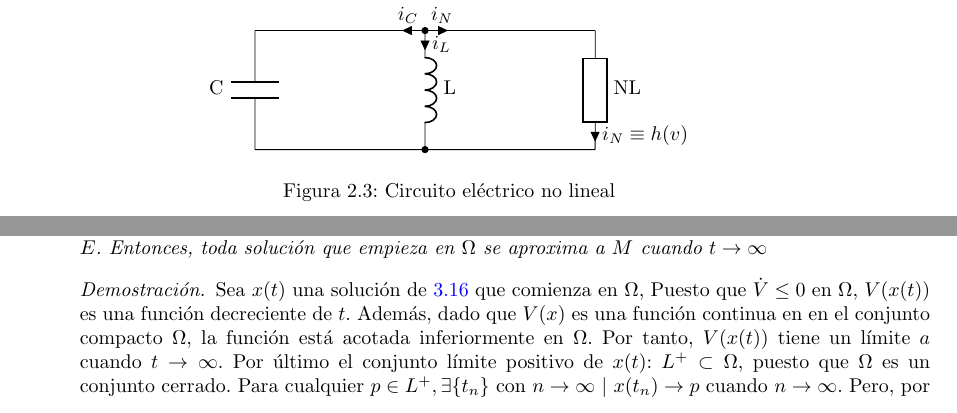
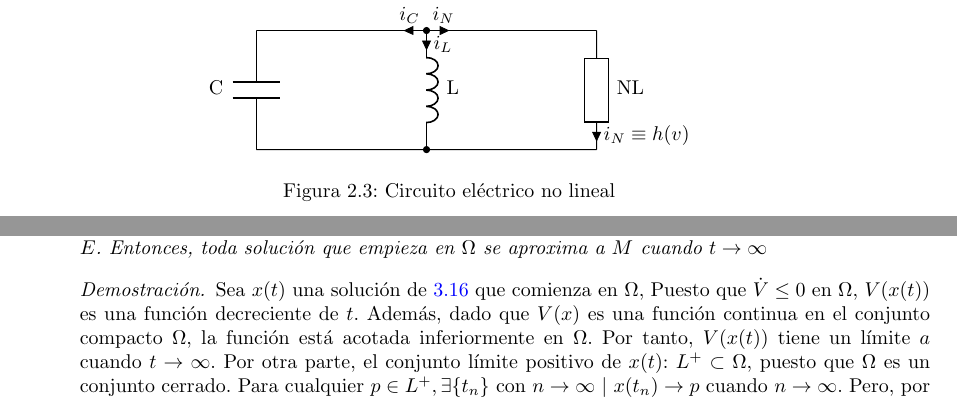
Before and after one commit to UCM-237/Realimentados, a LaTeX book (manual/realimentados.tex, which reads manual/estabilidad.tex): two parts of pages 12 and 41 of 79, joined at a grey line, cut so that both start at the same text. The pictures show the PDF file manual/pdf/realimentados.pdf that the author committed with the source.

Commit message:
somemore bugs fixed

```diff
--- a/manual/estabilidad.tex
+++ b/manual/estabilidad.tex
@@ -415,7 +415,7 @@ donde $\text{dist}(p,M)$ representa la distancia desde desde el punto $P$ al con
 \text{dist}(p,M) = \inf_{x\in M}\|p-x\|
 \end{equation}
 
-Esto conceptos nos permiten describir un punto de equilibrio asintóticamente estable como el conjunto límite positivo de cualquier solución suficientemente cercana a dicho punto. Un ciclo límite estable, sería el conjunto límite positivo de cualquier solución que comienza suficientemente cerca del ciclo límite. Además, el punto de equilibrio y el ciclo límite son conjuntos invariantes, ya que toda solución que empieza en ellos, permanece en ellos $\forall t \in \mathbb{R}$. El conjunto $\Omega_c =\{x \in \mathbb{R}^n\ |\ V(x)\leq c\}$ para el que se cumple $\dot V \leq 0\ \forall x \in \Omega_c$ es un conjunto invariante positivo puesto que (ver teorema \ref{thm: lyap1}) cualquier solución que empieza en $\Omega_c$ permanece en $\Omega_c, \ \forall t \leq 0$.
+Esto conceptos nos permiten describir un punto de equilibrio asintóticamente estable como el conjunto límite positivo de cualquier solución suficientemente cercana a dicho punto. Un ciclo límite estable, sería el conjunto límite positivo de cualquier solución que comienza suficientemente cerca del ciclo límite. Además, el punto de equilibrio y el ciclo límite son conjuntos invariantes, ya que toda solución que empieza en ellos, permanece en ellos $\forall t \in \mathbb{R}$. El conjunto $\Omega_c =\{x \in \mathbb{R}^n\ |\ V(x)\leq c\}$ para el que se cumple $\dot V \leq 0\ \forall x \in \Omega_c$ es un conjunto invariante positivo puesto que (ver teorema \ref{thm: lyap1}) cualquier solución que empieza en $\Omega_c$ permanece en $\Omega_c, \ \forall t \geq 0$.
 
 \begin{lemma}[Sin demostración]\label{lem: L+}
 Si una solución $x(t)$ de \ref{eq: aut}  está acotada, y pertenece a $D$ para $t \geq 0$ entonces su conjunto límite positivo  $L^+ \neq \emptyset$ es un conjunto invariante compacto. Además, $x(t)$ se aproxima a $L^+$ cuando $t \to \infty$.
@@ -426,7 +426,7 @@ Si una solución $x(t)$ de \ref{eq: aut}  está acotada, y pertenece a $D$ para
 Sea $\Omega \subset D$ un conjunto compacto positivamente invariante  con respecto al sistema \ref{eq: aut}. Sea $V:D\to \mathbb{R}$ una función continua y diferenciable tal que $\dot V \leq 0$ en $\Omega$. Sea $E$ el conjunto de todos los puntos de $\Omega$ para los cuales $\dot V = 0$. Sea $M$ el mayor conjunto invariante en $E$. Entonces, toda solución que empieza en $\Omega$ se aproxima a $M$ cuando $t\to \infty$
 \end{theorem}
 \begin{proof}
-Sea $x(t)$ una solución de \ref{eq: aut} que comienza en $\Omega$,  Puesto que $\dot V\leq 0$ en $\Omega$, $V(x(t))$ es una función decreciente de $t$. Además, dado que $V(x)$ es una función continua en en el conjunto compacto $\Omega$, la función está acotada inferiormente en $\Omega$. Por tanto,  $V(x(t))$ tiene un límite $a$ cuando $t\to \infty$. Por último el conjunto límite positivo de $x(t)$: $L^+ \subset \Omega$, puesto que $	\Omega$ es un conjunto cerrado.  Para cualquier $p \in L^+, \exists \{t_n\}$ con $n\to \infty \ | \ x(t_n)\to p$ cuando $n\to \infty$. Pero, por continuidad de $V(x)$, $V(p)= \lim_{n\to \infty }V(x(t_n))=a$. Por tanto $V(x)=a$ en $L^+$. Puesto que (por el lema \ref{lem: L+}) $L^+$ es un conjunto invariante, $\dot V(x) = 0$ en $L^+$, Así que,
+Sea $x(t)$ una solución de \ref{eq: aut} que comienza en $\Omega$,  Puesto que $\dot V\leq 0$ en $\Omega$, $V(x(t))$ es una función decreciente de $t$. Además, dado que $V(x)$ es una función continua en el conjunto compacto $\Omega$, la función está acotada inferiormente en $\Omega$. Por tanto,  $V(x(t))$ tiene un límite $a$ cuando $t\to \infty$. Por otra parte, el conjunto límite positivo de $x(t)$: $L^+ \subset \Omega$, puesto que $	\Omega$ es un conjunto cerrado.  Para cualquier $p \in L^+, \exists \{t_n\}$ con $n\to \infty \ | \ x(t_n)\to p$ cuando $n\to \infty$. Pero, por continuidad de $V(x)$, $V(p)= \lim_{n\to \infty }V(x(t_n))=a$. Por tanto $V(x)=a$ en $L^+$. Puesto que (por el lema \ref{lem: L+}) $L^+$ es un conjunto invariante, $\dot V(x) = 0$ en $L^+$, Así que,
 \begin{equation*}
 L^+ \subset M \subset E \subset \Omega
 \end{equation*}
```
Also changed, not shown: manual/pdf/realimentados.pdf, 1 other file.
